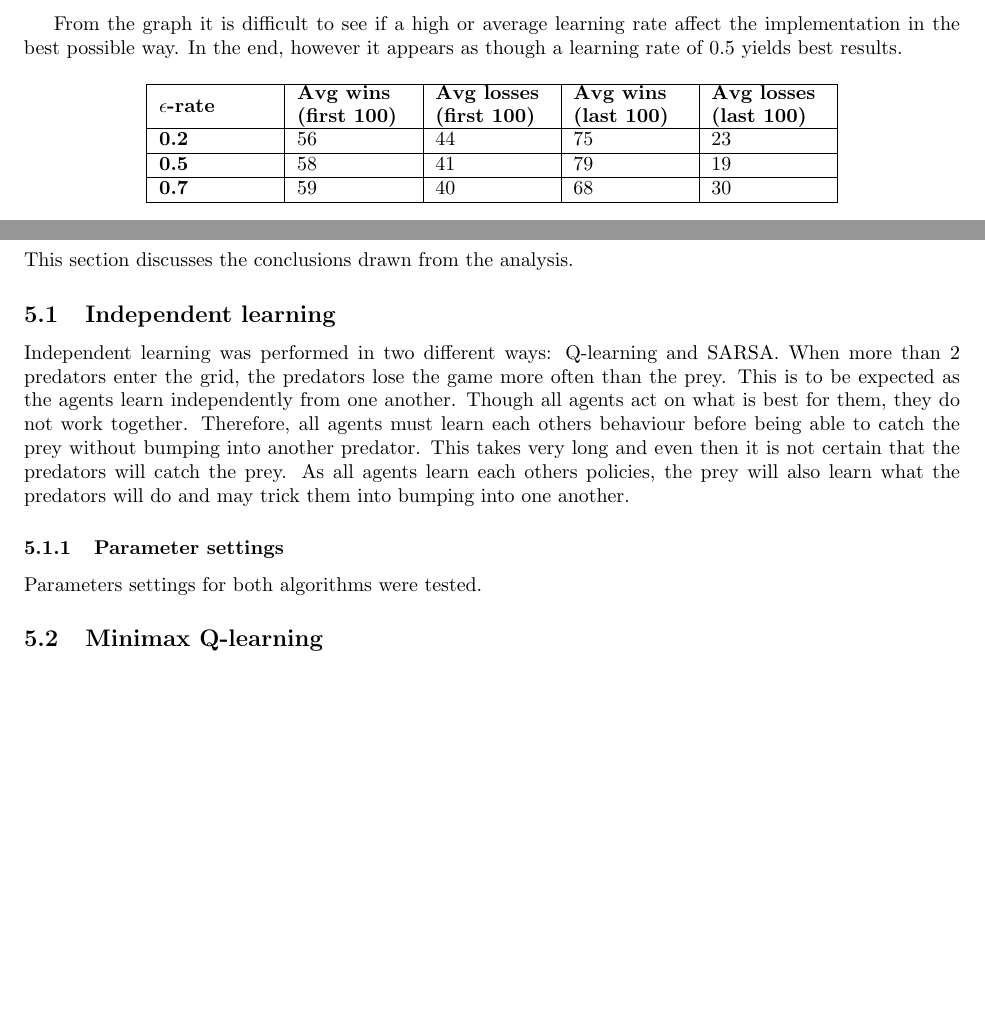
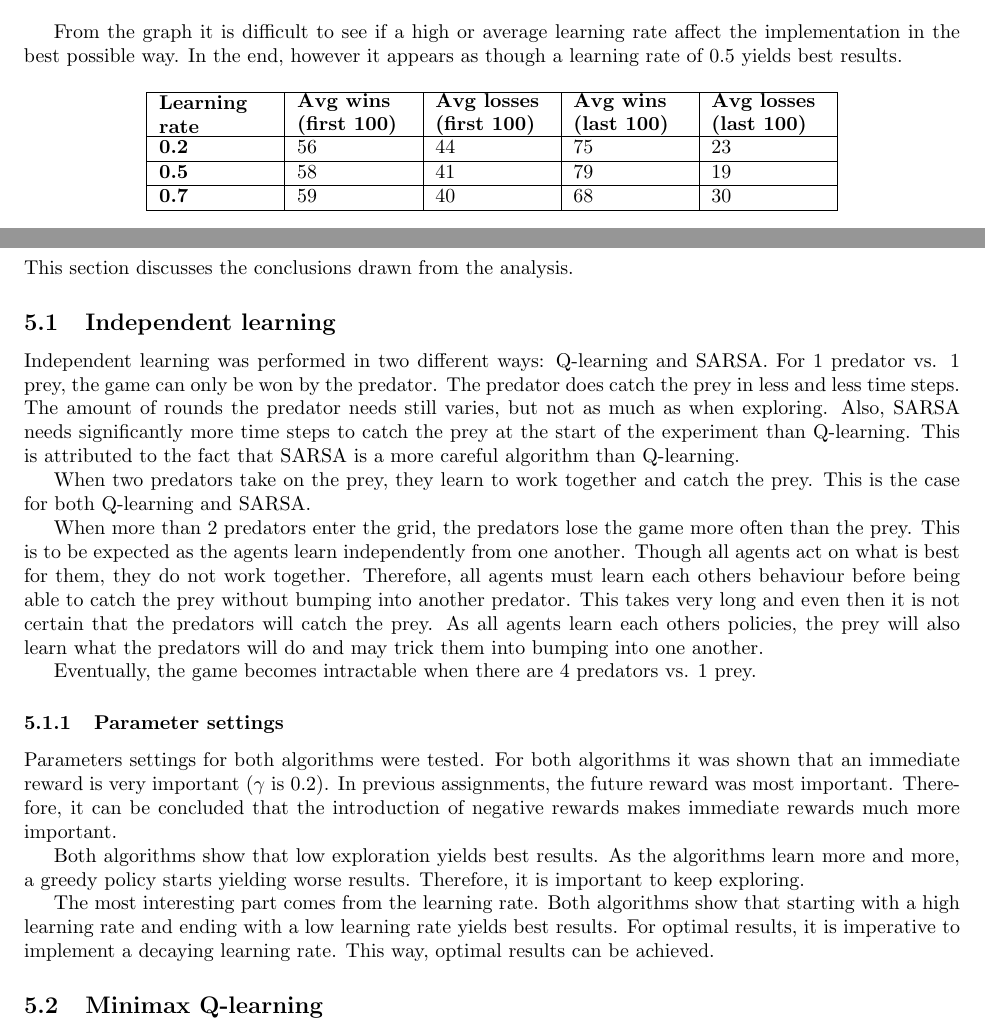
Before and after one commit to sagieske/AA1, a LaTeX problem sheet (three/report/Assignment3_Group4.tex, which reads three/report/conclusion.tex, three/report/ind_sarsa_analysis.tex): two parts of pages 16 and 19 of 21, joined at a grey line, cut so that both start at the same text, the shorter picture padded with empty space. Compiled offline with pdfLaTeX.

Commit message:
added stuff to the conclusion and independent sarsa

```diff
--- a/three/report/conclusion.tex
+++ b/three/report/conclusion.tex
@@ -1,10 +1,20 @@
 This section discusses the conclusions drawn from the analysis. %This report has discussed independent multi-agent learning as well as minimax learning in as zero-sum game.
 
 \subsection{Independent learning}
-Independent learning was performed in two different ways: Q-learning and SARSA. When more than 2 predators enter the grid, the predators lose the game more often than the prey. This is to be expected as the agents learn independently from one another. Though all agents act on what is best for them, they do not work together. Therefore, all agents must learn each others behaviour before being able to catch the prey without bumping into another predator. This takes very long and even then it is not certain that the predators will catch the prey. As all agents learn each others policies, the prey will also learn what the predators will do and may trick them into bumping into one another.
+Independent learning was performed in two different ways: Q-learning and SARSA. For 1 predator vs. 1 prey, the game can only be won by the predator. The predator does catch the prey in less and less time steps. The amount of rounds the predator needs still varies, but not as much as when exploring. Also, SARSA needs significantly more time steps to catch the prey at the start of the experiment than Q-learning. This is attributed to the fact that SARSA is a more careful algorithm than Q-learning.
+
+When two predators take on the prey, they learn to work together and catch the prey. This is the case for both Q-learning and SARSA.
+
+When more than 2 predators enter the grid, the predators lose the game more often than the prey. This is to be expected as the agents learn independently from one another. Though all agents act on what is best for them, they do not work together. Therefore, all agents must learn each others behaviour before being able to catch the prey without bumping into another predator. This takes very long and even then it is not certain that the predators will catch the prey. As all agents learn each others policies, the prey will also learn what the predators will do and may trick them into bumping into one another.
+
+Eventually, the game becomes intractable when there are 4 predators vs. 1 prey.
 
 \subsubsection{Parameter settings}
-Parameters settings for both algorithms were tested.
+Parameters settings for both algorithms were tested. For both algorithms it was shown that an immediate reward is very important ($\gamma$ is 0.2). In previous assignments, the future reward was most important. Therefore, it can be concluded that the introduction of negative rewards makes immediate rewards much more important.
+
+Both algorithms show that low exploration yields best results. As the algorithms learn more and more, a greedy policy starts yielding worse results. Therefore, it is important to keep exploring.
+
+The most interesting part comes from the learning rate. Both algorithms show that starting with a high learning rate and ending with a low learning rate yields best results. For optimal results, it is imperative to implement a decaying learning rate. This way, optimal results can be achieved.
 
 \subsection{Minimax Q-learning}
 Draw thine conclusions and place them here. Oh Romeo, Romeo. Wherefore art thou Romeo? :'(
--- a/three/report/ind_sarsa_analysis.tex
+++ b/three/report/ind_sarsa_analysis.tex
@@ -79,7 +79,7 @@ From the graph it is difficult to see if a high or average learning rate affect
 \begin{center}
 \begin{tabular}{| l | l | l | l | l |}
 \hline
-\parbox{2cm}{\textbf{$\epsilon$-rate}} & \parbox{2cm}{\textbf{Avg wins \\ (first 100)}} & \parbox{2cm}{\textbf{Avg losses \\ (first 100)}} & \parbox{2cm}{\textbf{Avg wins \\ (last 100)}} & \parbox{2cm}{\textbf{Avg losses \\ (last 100)}} \\
+\parbox{2cm}{\textbf{Learning rate}} & \parbox{2cm}{\textbf{Avg wins \\ (first 100)}} & \parbox{2cm}{\textbf{Avg losses \\ (first 100)}} & \parbox{2cm}{\textbf{Avg wins \\ (last 100)}} & \parbox{2cm}{\textbf{Avg losses \\ (last 100)}} \\
 \hline
 \textbf{0.2} & 56 & 44 & 75 & 23 \\
 \hline
```
Also changed, not shown: three/report/ind_sarsa_analysis.tex (2 more changed lines).
